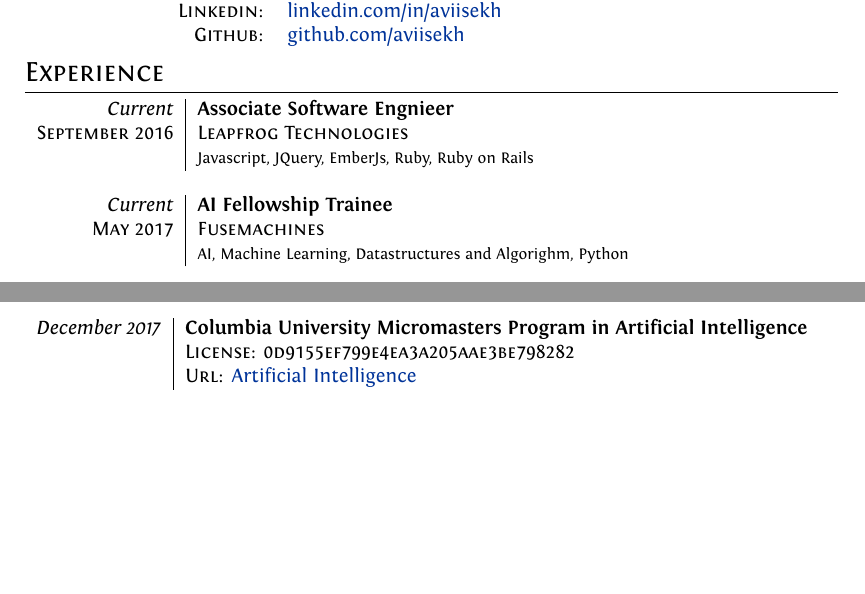
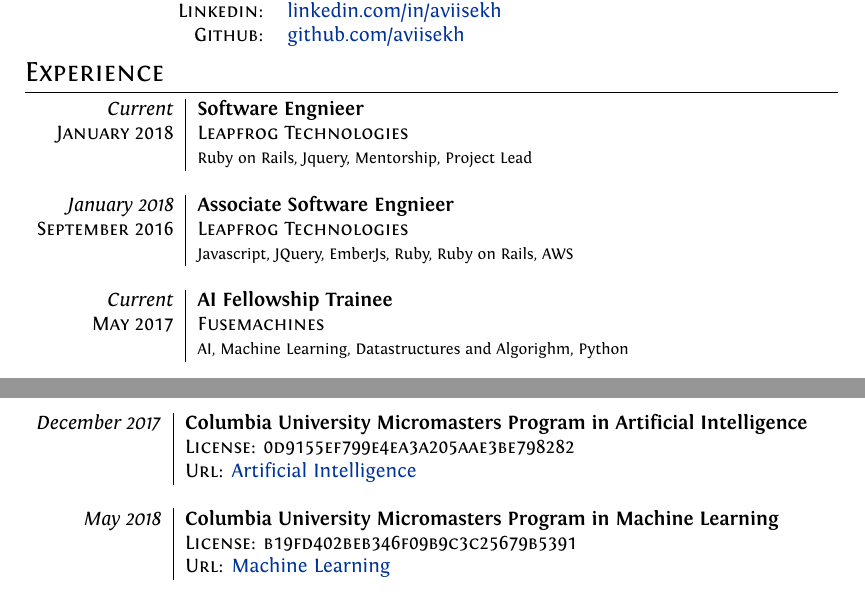
Before and after one commit to aviisekh/resume, a LaTeX CV (current_cv.tex): two parts of pages 1 and 2 of 3 before the commit and two parts of pages 1 and 2 of 4 after it, joined at a grey line, cut so that both start at the same text, the shorter picture padded with empty space. Compiled offline with XeLaTeX.

Commit message:
updated cv

```diff
--- a/current_cv.tex
+++ b/current_cv.tex
@@ -89,7 +89,8 @@
 %Section: Work Experience at the top
 \section{Experience}
 \begin{tabular}{r|p{11cm}}
-\emph{Current} & \textbf{Associate Software Engnieer}\\ \textsc{September 2016} & \emph{\textsc{Leapfrog Technologies}} \\&\footnotesize{Javascript, JQuery, EmberJs, Ruby, Ruby on Rails}\\\multicolumn{2}{c}{} \\
+\emph{Current} & \textbf{Software Engnieer}\\ \textsc{January 2018} & \emph{\textsc{Leapfrog Technologies}} \\&\footnotesize{Ruby on Rails, Jquery, Mentorship, Project Lead}\\\multicolumn{2}{c}{} \\
+\emph{January 2018} & \textbf{Associate Software Engnieer}\\ \textsc{September 2016} & \emph{\textsc{Leapfrog Technologies}} \\&\footnotesize{Javascript, JQuery, EmberJs, Ruby, Ruby on Rails, AWS}\\\multicolumn{2}{c}{} \\
  \emph{Current} & \textbf{AI Fellowship Trainee}\\ \textsc{May 2017} & \emph{\textsc{Fusemachines}} \\&\footnotesize{AI, Machine Learning, Datastructures and Algorighm, Python}\\\multicolumn{2}{c}{} \\
  \emph{Sept 2016} & \textbf{Intern}\\ \textsc{June 2016} & \emph{\textsc{Leapfrog Technologies}} \\&\footnotesize{Android, Python, Machine Learning, Neural Networks}\\\multicolumn{2}{c}{} \\
  \emph{April 2016} & \textbf{Marketing person}\\ \textsc{April 2015} & \emph{\textsc{AIESEC} in \textsc{Kathmandu University}} \\&\footnotesize{Promotion, Creative Designs, Information Management, Social Media Market Analysis}\\\multicolumn{2}{c}{} \\
@@ -118,6 +119,7 @@
 \begin{tabular}{r|p{11cm}}
 \emph{August 2017} & \textbf{Rails with Active Record and Action Pack}\\  & \emph{\textsc{License: TYGL2N7Y4KLX}} \\&\emph{\textsc{Url:}}  \href{https://www.coursera.org/account/accomplishments/certificate/TYGL2N7Y4KLX}{Rails with Active Record and Action Pack} \\\multicolumn{2}{c}{} \\
 \emph{December 2017} & \textbf{Columbia University Micromasters Program in Artificial Intelligence}\\  & \emph{\textsc{License: 0d9155ef799e4ea3a205aae3be798282}} \\&\emph{\textsc{Url:}}  \href{https://courses.edx.org/certificates/0d9155ef799e4ea3a205aae3be798282}{Artificial Intelligence} \\\multicolumn{2}{c}{} \\
+\emph{May 2018} & \textbf{Columbia University Micromasters Program in Machine Learning}\\  & \emph{\textsc{License: b19fd402beb346f09b9c3c25679b5391}} \\&\emph{\textsc{Url:}}  \href{https://courses.edx.org/certificates/b19fd402beb346f09b9c3c25679b5391}{Machine Learning} \\\multicolumn{2}{c}{} \\
 \end{tabular}
 
 
```
Also changed, not shown: current_cv.pdf.
